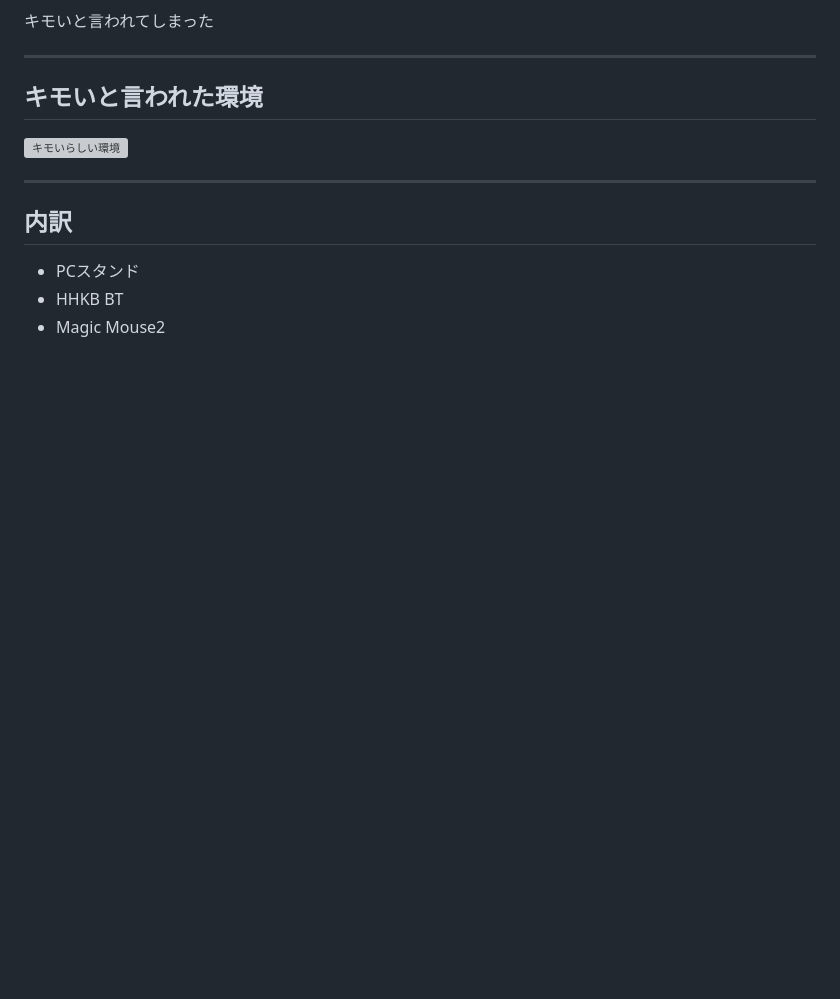
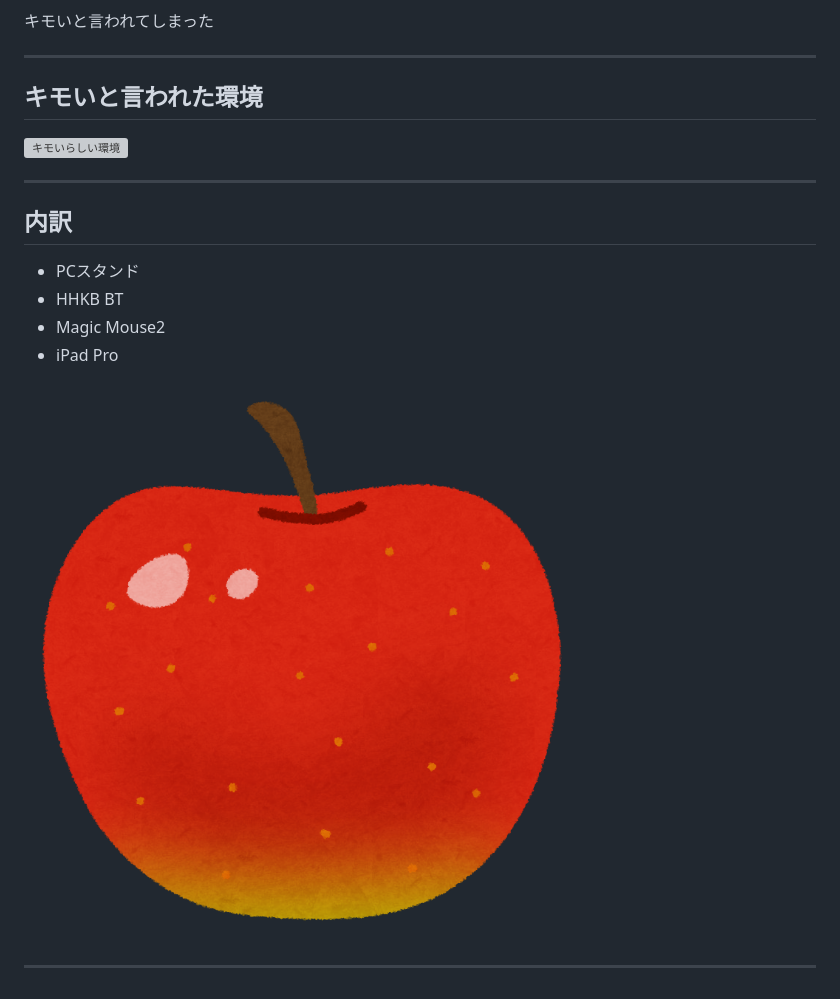
Before and after one commit to takion0/osc2017cb, a Markdown page: PITCHME.md, the part around the change. Rendered like a GitHub page; pictures changed too: images/RINGO.png (added); blank space fills up the shorter version; grey boxes are pictures that could not be loaded.

Commit message:
add slide
Signed-off-by: Taki Yutaro <taki.yutaro@gmail.com>

```diff
--- a/PITCHME.md
+++ b/PITCHME.md
@@ -36,3 +36,8 @@
 * PCスタンド
 * HHKB BT
 * Magic Mouse2
+* iPad Pro
+
+![りんごの画像](images/RINGO.png)
+
+---
```
